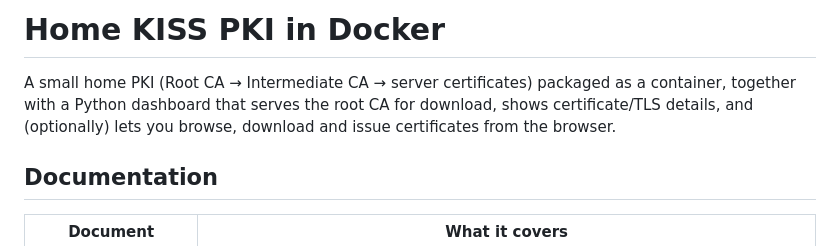
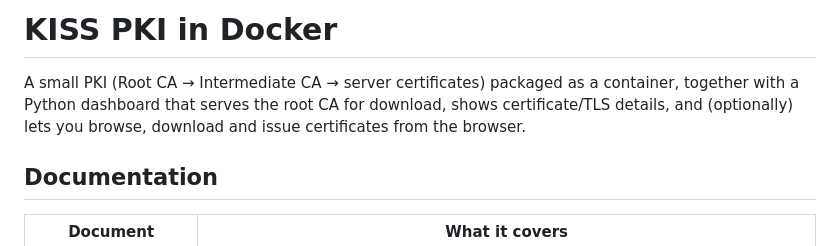
Before and after one commit to nitr8/spki, a Markdown page: docs/container.md, the part around the change. Rendered like a GitHub page.

```diff
--- a/docs/container.md
+++ b/docs/container.md
@@ -1,6 +1,6 @@
-# Home KISS PKI in Docker
+# KISS PKI in Docker
 
-A small home PKI (Root CA → Intermediate CA → server certificates) packaged as a container, together with a Python dashboard that serves the root CA for download, shows certificate/TLS details, and (optionally) lets you browse, download and issue certificates from the browser.
+A small PKI (Root CA → Intermediate CA → server certificates) packaged as a container, together with a Python dashboard that serves the root CA for download, shows certificate/TLS details, and (optionally) lets you browse, download and issue certificates from the browser.
 
 ## Documentation
 
```
Also changed, not shown: docs/pki.md (+1 -1 lines).
